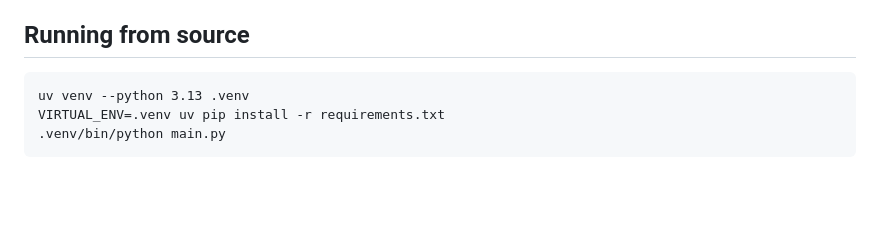
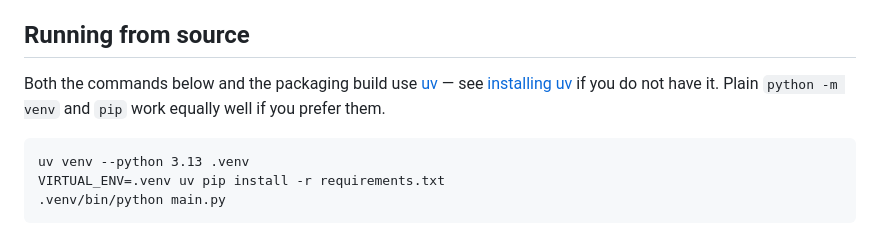
Before and after one commit to zadok3141/stock-analyzer, a Markdown page: README.md, the part around the change. GitHub-like rendering; blank space fills up the shorter version.

Commit message:
Link uv install instructions from the README
The setup and packaging commands both assume uv is present without
saying where to get it.

Co-Authored-By: Claude Opus 4.8 (1M context) <noreply@anthropic.com>

````diff
--- a/README.md
+++ b/README.md
@@ -14,6 +14,11 @@ default browser. The chart is rendered server-side by matplotlib (`Agg` backend)
 and passed to the page as a base64 PNG.
 
 ## Running from source
+
+Both the commands below and the packaging build use [uv](https://docs.astral.sh/uv/)
+— see [installing uv](https://docs.astral.sh/uv/getting-started/installation/) if
+you do not have it. Plain `python -m venv` and `pip` work equally well if you
+prefer them.
 
 ```
 uv venv --python 3.13 .venv
````
